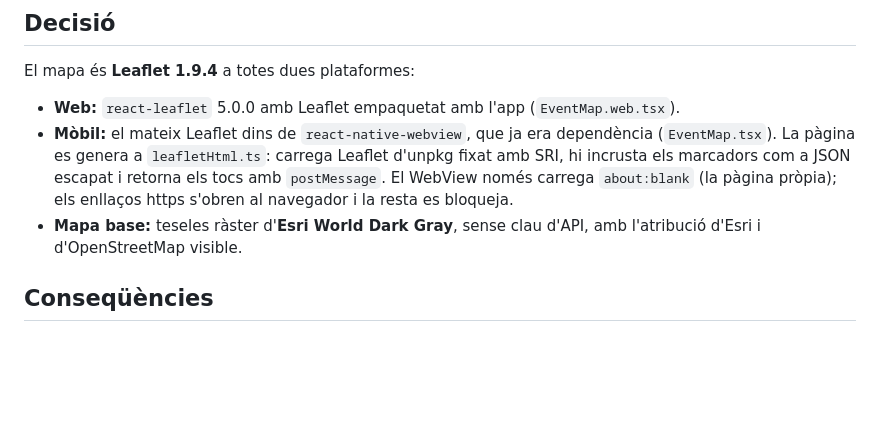
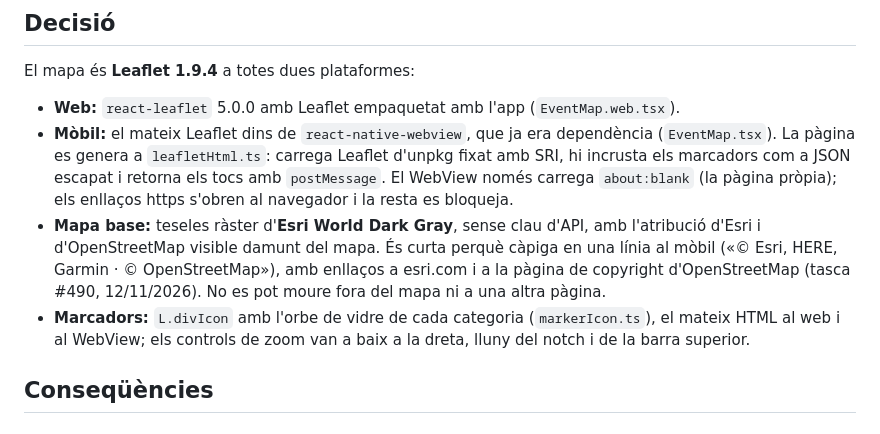
Before and after one commit to pes2627q1-21-gei-upc/perseida, a Markdown page: obsidian_vault/decisions/0031-leaflet-per-al-mapa-web-i-webview.md, the part around the change. GitHub-like rendering; blank space fills up the shorter version.

```diff
--- a/obsidian_vault/decisions/0031-leaflet-per-al-mapa-web-i-webview.md
+++ b/obsidian_vault/decisions/0031-leaflet-per-al-mapa-web-i-webview.md
@@ -20,7 +20,8 @@ El mapa és **Leaflet 1.9.4** a totes dues plataformes:
 
 - **Web:** `react-leaflet` 5.0.0 amb Leaflet empaquetat amb l'app (`EventMap.web.tsx`).
 - **Mòbil:** el mateix Leaflet dins de `react-native-webview`, que ja era dependència (`EventMap.tsx`). La pàgina es genera a `leafletHtml.ts`: carrega Leaflet d'unpkg fixat amb SRI, hi incrusta els marcadors com a JSON escapat i retorna els tocs amb `postMessage`. El WebView només carrega `about:blank` (la pàgina pròpia); els enllaços https s'obren al navegador i la resta es bloqueja.
-- **Mapa base:** teseles ràster d'**Esri World Dark Gray**, sense clau d'API, amb l'atribució d'Esri i d'OpenStreetMap visible.
+- **Mapa base:** teseles ràster d'**Esri World Dark Gray**, sense clau d'API, amb l'atribució d'Esri i d'OpenStreetMap visible damunt del mapa. És curta perquè càpiga en una línia al mòbil («© Esri, HERE, Garmin · © OpenStreetMap»), amb enllaços a esri.com i a la pàgina de copyright d'OpenStreetMap (tasca #490, 12/11/2026). No es pot moure fora del mapa ni a una altra pàgina.
+- **Marcadors:** `L.divIcon` amb l'orbe de vidre de cada categoria (`markerIcon.ts`), el mateix HTML al web i al WebView; els controls de zoom van a baix a la dreta, lluny del notch i de la barra superior.
 
 ## Conseqüències
 
```
Also changed, not shown: obsidian_vault/arquitectura/frontend.md (+16 -3 lines), 1 other file.
